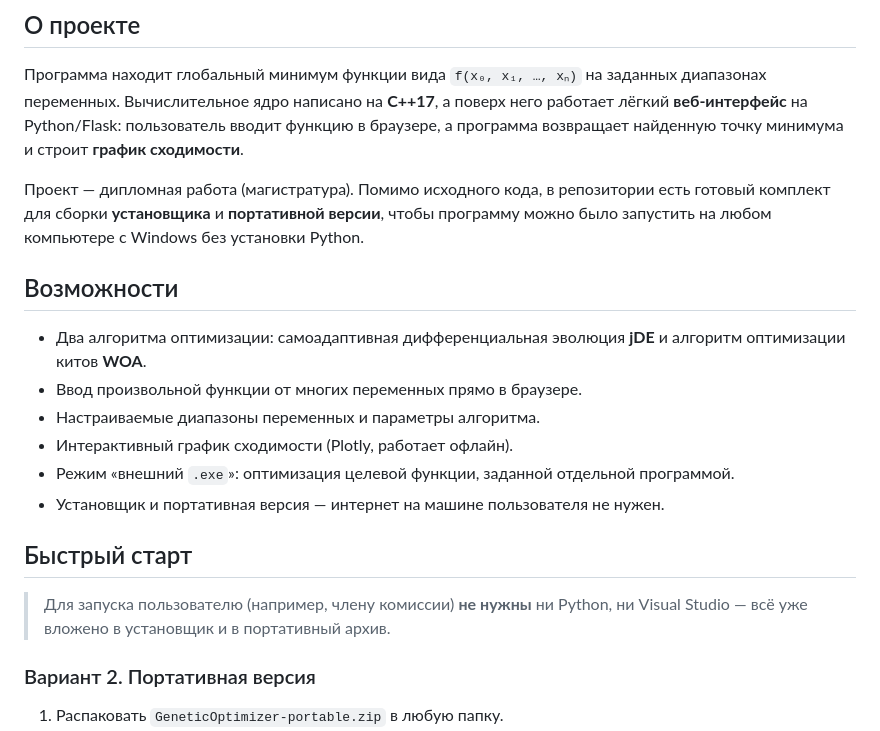
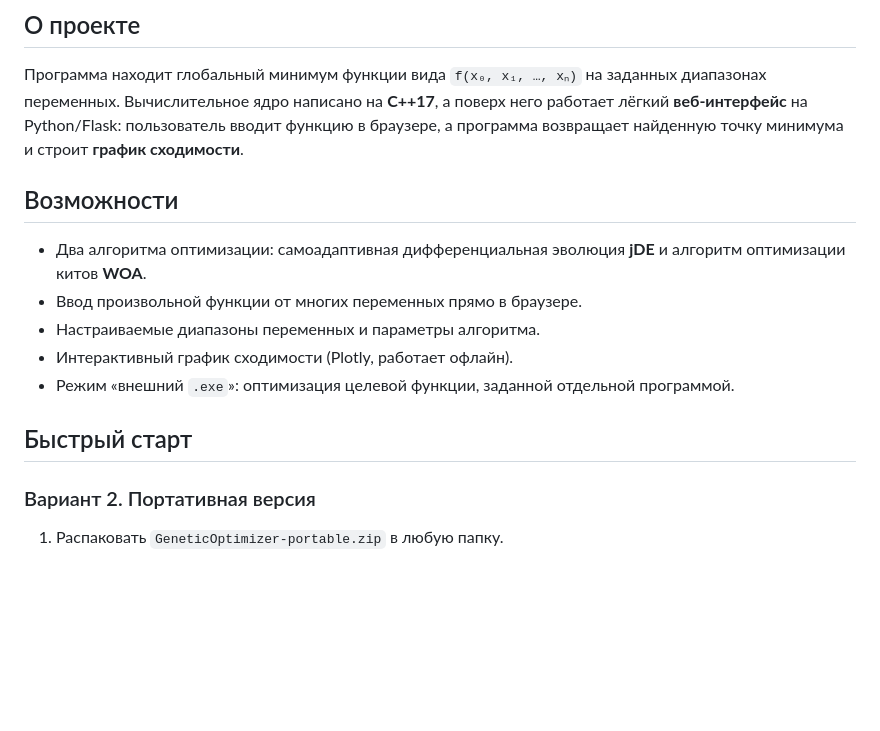
Before and after one commit to vanyagin/GeneticOptimizer, a Markdown page: README.md, the part around the change. Rendered like a GitHub page; blank space fills up the shorter version.

```diff
--- a/README.md
+++ b/README.md
@@ -28,10 +28,6 @@
 браузере, а программа возвращает найденную точку минимума и строит **график
 сходимости**.
 
-Проект — дипломная работа (магистратура). Помимо исходного кода, в репозитории
-есть готовый комплект для сборки **установщика** и **портативной версии**, чтобы
-программу можно было запустить на любом компьютере с Windows без установки Python.
-
 ## Возможности
 
 - Два алгоритма оптимизации: самоадаптивная дифференциальная эволюция **jDE** и
@@ -40,13 +36,8 @@
 - Настраиваемые диапазоны переменных и параметры алгоритма.
 - Интерактивный график сходимости (Plotly, работает офлайн).
 - Режим «внешний `.exe`»: оптимизация целевой функции, заданной отдельной программой.
-- Установщик и портативная версия — интернет на машине пользователя не нужен.
 
 ## Быстрый старт
-
-> Для запуска пользователю (например, члену комиссии) **не нужны** ни Python, ни
-> Visual Studio — всё уже вложено в установщик и в портативный архив.
-
 
 ### Вариант 2. Портативная версия
 1. Распаковать `GeneticOptimizer-portable.zip` в любую папку.
```
